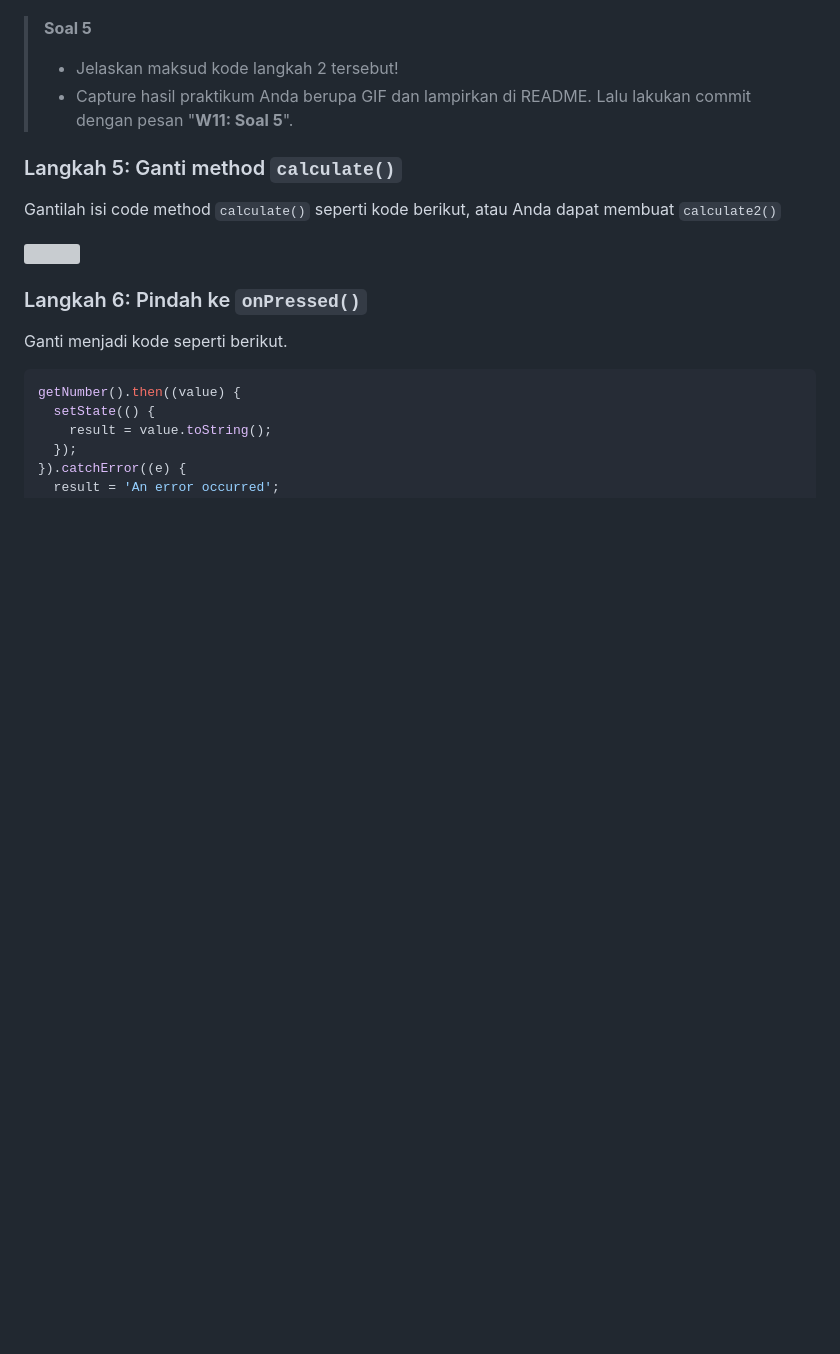
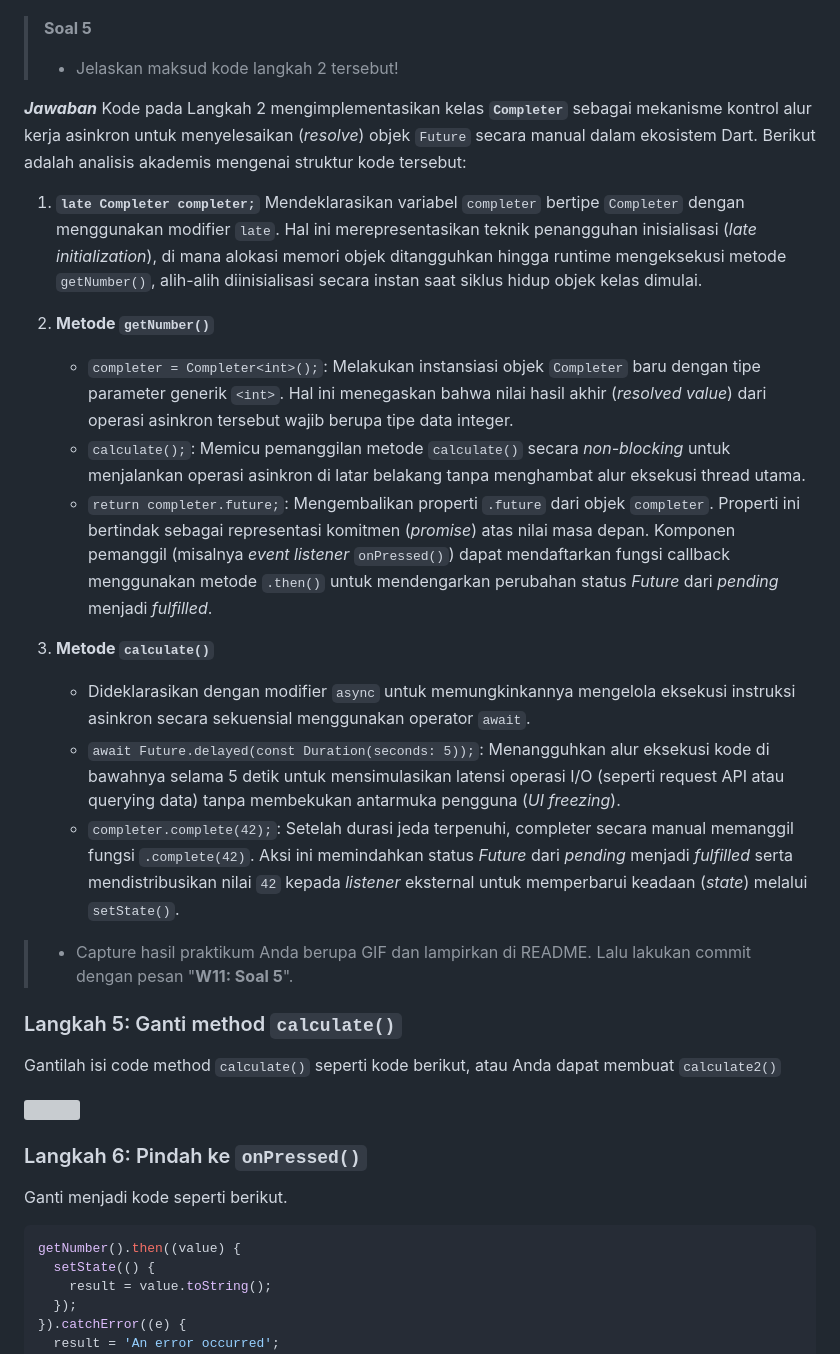
Before and after one commit to dimasaditthaliaputra/pemrograman-mobile, a Markdown page: #11Pemrograman Asynchronous/README.md, the part around the change. Rendered like a GitHub page; blank space fills up the shorter version; grey boxes are pictures that could not be loaded.

Commit message:
feat : W11: Soal 5

```diff
--- a/#11Pemrograman Asynchronous/README.md
+++ b/#11Pemrograman Asynchronous/README.md
@@ -196,6 +196,23 @@ Terakhir, **run** atau tekan **F5** untuk melihat hasilnya jika memang belum run
 
 > **Soal 5**
 > * Jelaskan maksud kode langkah 2 tersebut!
+
+***Jawaban***
+Kode pada Langkah 2 mengimplementasikan kelas **`Completer`** sebagai mekanisme kontrol alur kerja asinkron untuk menyelesaikan (*resolve*) objek `Future` secara manual dalam ekosistem Dart. Berikut adalah analisis akademis mengenai struktur kode tersebut:
+
+1. **`late Completer completer;`**
+   Mendeklarasikan variabel `completer` bertipe `Completer` dengan menggunakan modifier `late`. Hal ini merepresentasikan teknik penangguhan inisialisasi (*late initialization*), di mana alokasi memori objek ditangguhkan hingga runtime mengeksekusi metode `getNumber()`, alih-alih diinisialisasi secara instan saat siklus hidup objek kelas dimulai.
+
+2. **Metode `getNumber()`**
+   * `completer = Completer<int>();`: Melakukan instansiasi objek `Completer` baru dengan tipe parameter generik `<int>`. Hal ini menegaskan bahwa nilai hasil akhir (*resolved value*) dari operasi asinkron tersebut wajib berupa tipe data integer.
+   * `calculate();`: Memicu pemanggilan metode `calculate()` secara *non-blocking* untuk menjalankan operasi asinkron di latar belakang tanpa menghambat alur eksekusi thread utama.
+   * `return completer.future;`: Mengembalikan properti `.future` dari objek `completer`. Properti ini bertindak sebagai representasi komitmen (*promise*) atas nilai masa depan. Komponen pemanggil (misalnya *event listener* `onPressed()`) dapat mendaftarkan fungsi callback menggunakan metode `.then()` untuk mendengarkan perubahan status *Future* dari *pending* menjadi *fulfilled*.
+
+3. **Metode `calculate()`**
+   * Dideklarasikan dengan modifier `async` untuk memungkinkannya mengelola eksekusi instruksi asinkron secara sekuensial menggunakan operator `await`.
+   * `await Future.delayed(const Duration(seconds: 5));`: Menangguhkan alur eksekusi kode di bawahnya selama 5 detik untuk mensimulasikan latensi operasi I/O (seperti request API atau querying data) tanpa membekukan antarmuka pengguna (*UI freezing*).
+   * `completer.complete(42);`: Setelah durasi jeda terpenuhi, completer secara manual memanggil fungsi `.complete(42)`. Aksi ini memindahkan status *Future* dari *pending* menjadi *fulfilled* serta mendistribusikan nilai `42` kepada *listener* eksternal untuk memperbarui keadaan (*state*) melalui `setState()`.
+
 > * Capture hasil praktikum Anda berupa GIF dan lampirkan di README. Lalu lakukan commit dengan pesan "**W11: Soal 5**".
 
 ### Langkah 5: Ganti method **`calculate()`**
```
